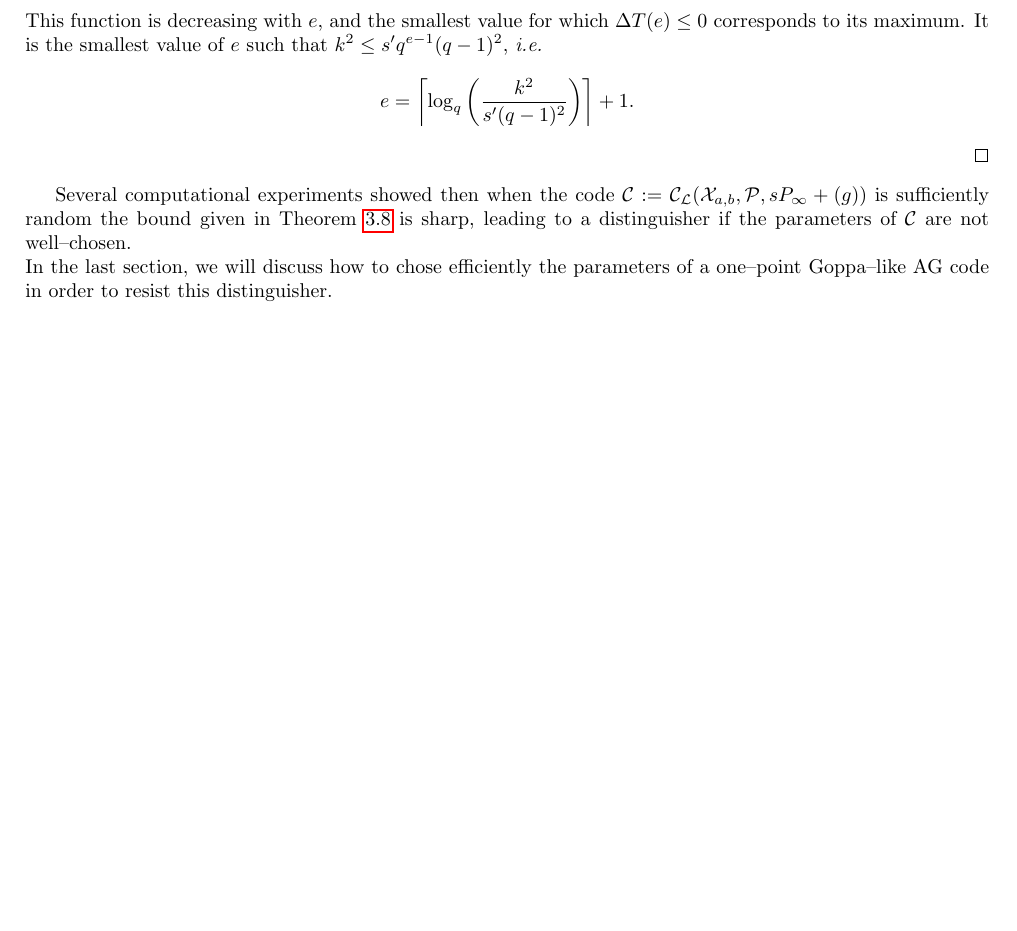
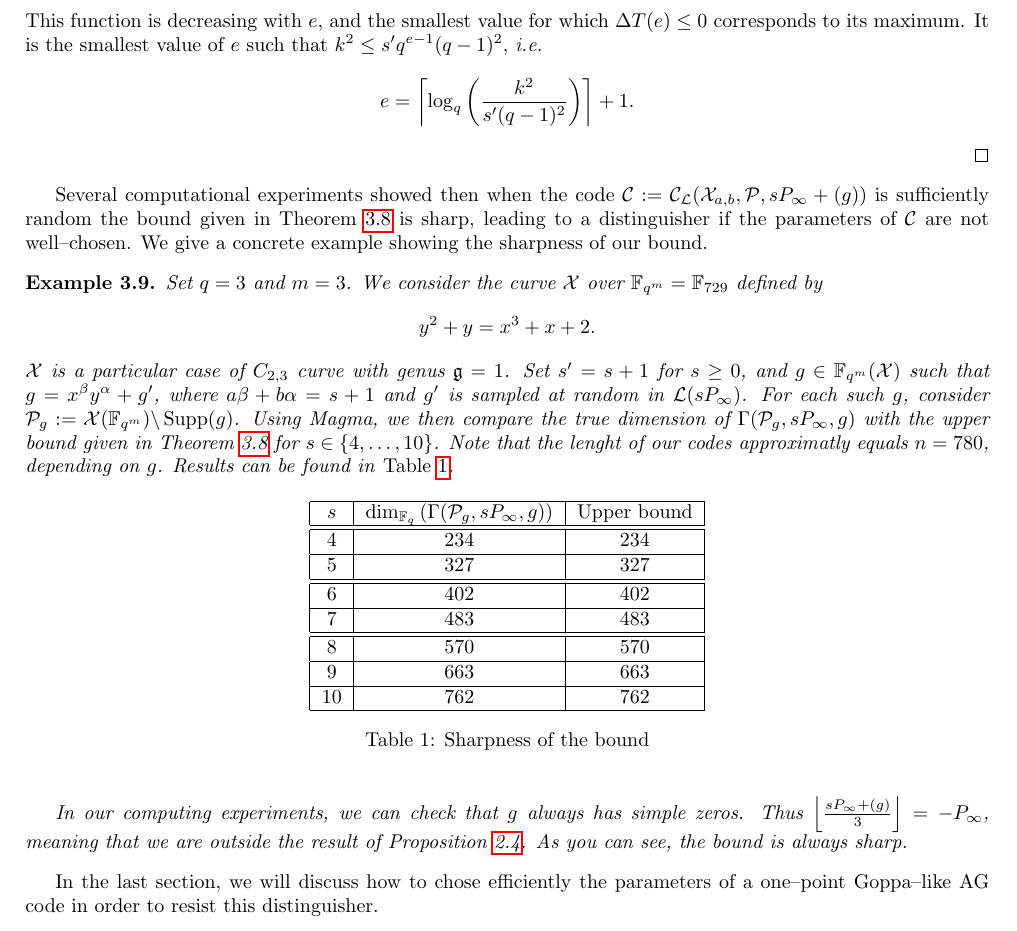
Before and after one commit to Reiikar/Distinguisher, a LaTeX paper (src/Hermitian_SSAG_distinguisher.tex): part of page 14 of 17, cut so that both start at the same text, the shorter picture padded with empty space. Compiled offline with pdfLaTeX.

Commit message:
example sharpness

```diff
--- a/src/Hermitian_SSAG_distinguisher.tex
+++ b/src/Hermitian_SSAG_distinguisher.tex
@@ -33,11 +33,13 @@
 \newtheorem{proposition}[thm]{Proposition}
 \newtheorem{coro}[thm]{Corollary}
 \newtheorem{lemma}[thm]{Lemma}
+\newtheorem{expl}[thm]{Example}
 \theoremstyle{definition}
 \newtheorem{definition}[thm]{Definition}
 \newtheorem{example}{Example}
 \theoremstyle{remark}
 \newtheorem{remark}[thm]{Remark}
+
 
 %------------Commands-----------%
 \newcommand{\calA}{\mathcal{A}}
@@ -737,7 +739,39 @@ This function is decreasing with $e$, and the smallest value for which $\Delta T
 $$e =  \left\lceil \log_q\left(\dfrac{k^2}{s'(q-1)^2}\right)\right\rceil+1.$$
 \end{proof}
 
-Several computational experiments showed then when the code $\calC:=\calC_{\calL}(\calX_{a,b},\calP,sP_\infty+(g))$ is sufficiently random the bound given in Theorem \ref{thm:bound_with_T_i's_inclusion} is sharp, leading to a distinguisher if the parameters of $\calC$ are not well--chosen. \\
+Several computational experiments showed then when the code $\calC:=\calC_{\calL}(\calX_{a,b},\calP,sP_\infty+(g))$ is sufficiently random the bound given in Theorem \ref{thm:bound_with_T_i's_inclusion} is sharp, leading to a distinguisher if the parameters of $\calC$ are not well--chosen. We give a concrete example showing the sharpness of our bound.
+
+\begin{expl}
+Set $q=3$ and $m = 3$. We consider the curve $\calX$ over $\fqm = \F_{729}$ defined by $$ y^2+y = x^3+x+2.$$
+$\calX$ is a particular case of $C_{2,3}$ curve with genus $\mathfrak{g}=1$. Set $s'=s+1$ for $s \geq 0$, and $g \in \fqm(\calX)$ such that $g=x^{\beta}y^{\alpha} + g'$, where $a\beta+b\alpha=s+1$ and $g'$ is sampled at random in $\calL(sP_\infty)$. For each such $g$, consider $\calP_g := \calX(\fqm) \backslash \Supp(g)$. Using Magma, we then compare the true dimension of $\Gamma(\calP_g,sP_\infty,g)$ with the upper bound given in Theorem \ref{thm:bound_with_T_i's_inclusion} for $s \in \set{4,\dots,10}$. Note that the lenght of our codes approximatly equals $n=780$, depending on $g$. Results can be found in \emph{Table \ref{table:expl_sharpness}}.
+\begin{table}[h]
+\begin{center}
+\begin{tabular}{|c|c|c|}
+    \hline
+    $s$ & $\dim_{\fq}\left(\Gamma(\calP_g,sP_\infty,g)\right)$ & Upper bound \\
+    \hline \hline
+     $4$ & $234$ & $234$ \\
+    \hline
+     $5$ & $327$ & $327$   \\
+    \hline \hline
+     $6$ & $402$ & $402$  \\
+    \hline
+     $7$ & $483$ & $483$  \\
+    \hline \hline
+     $8$ & $570$ & $570$   \\
+    \hline
+     $9$ & $663$ & $663$ \\
+    \hline
+     $10$  & $762$ & $762$ \\
+    \hline
+\end{tabular}
+\caption{Sharpness of the bound} \label{table:expl_sharpness}
+\end{center}
+\end{table}
+
+In our computing experiments, we can check that $g$ always has simple zeros. Thus $\left\lfloor \frac{sP_\infty+(g)}{3} \right\rfloor =-P_\infty$, meaning that we are outside the result of Proposition \ref{prop:non-eq}. As you can see, the bound is always sharp.
+\end{expl}
+
 In the last section, we will discuss how to chose efficiently the parameters of a one--point Goppa--like AG code in order to resist this distinguisher.
 
 \section{Analysis of the distinguisher}\label{sec:analysis}
```
Also changed, not shown: src/Hermitian_SSAG_distinguisher.tex (8 more changed lines).
